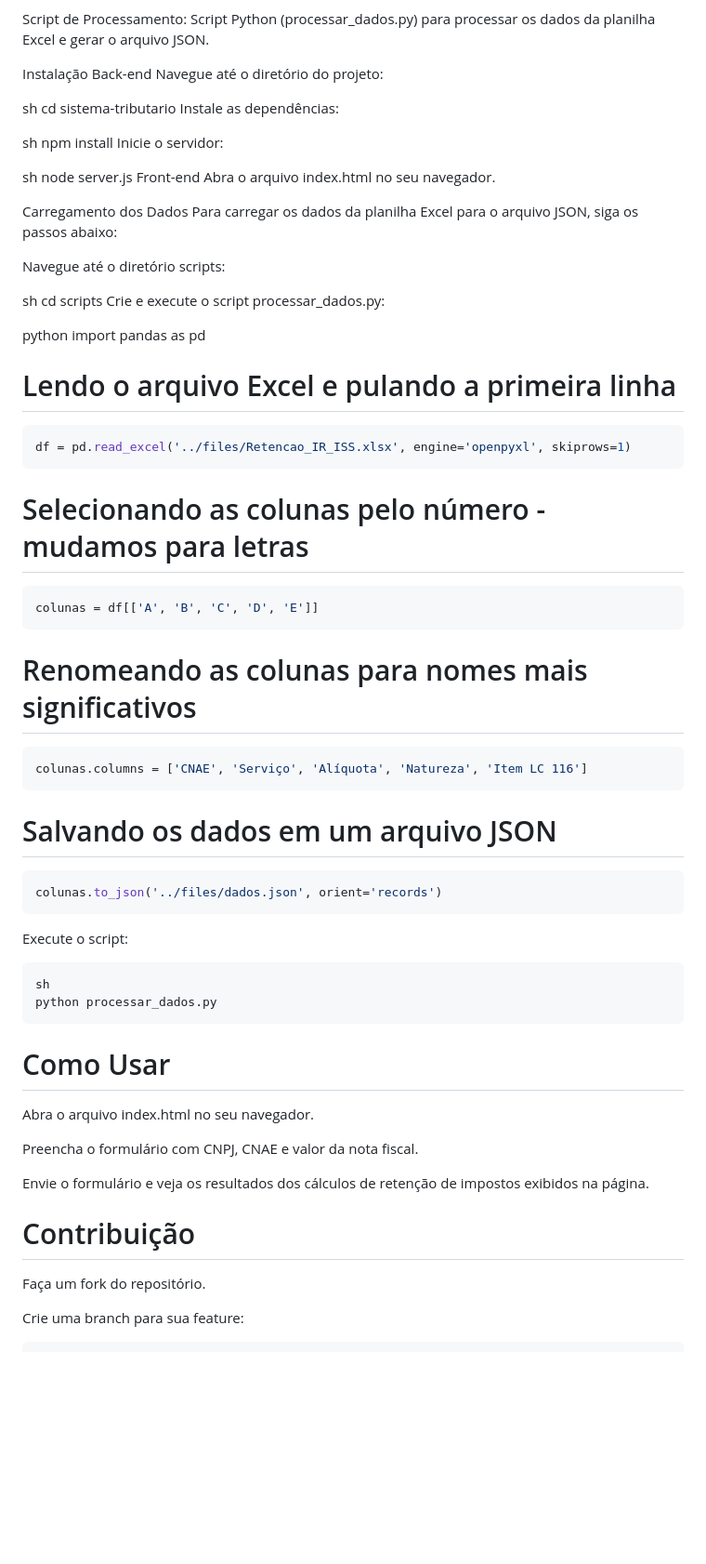
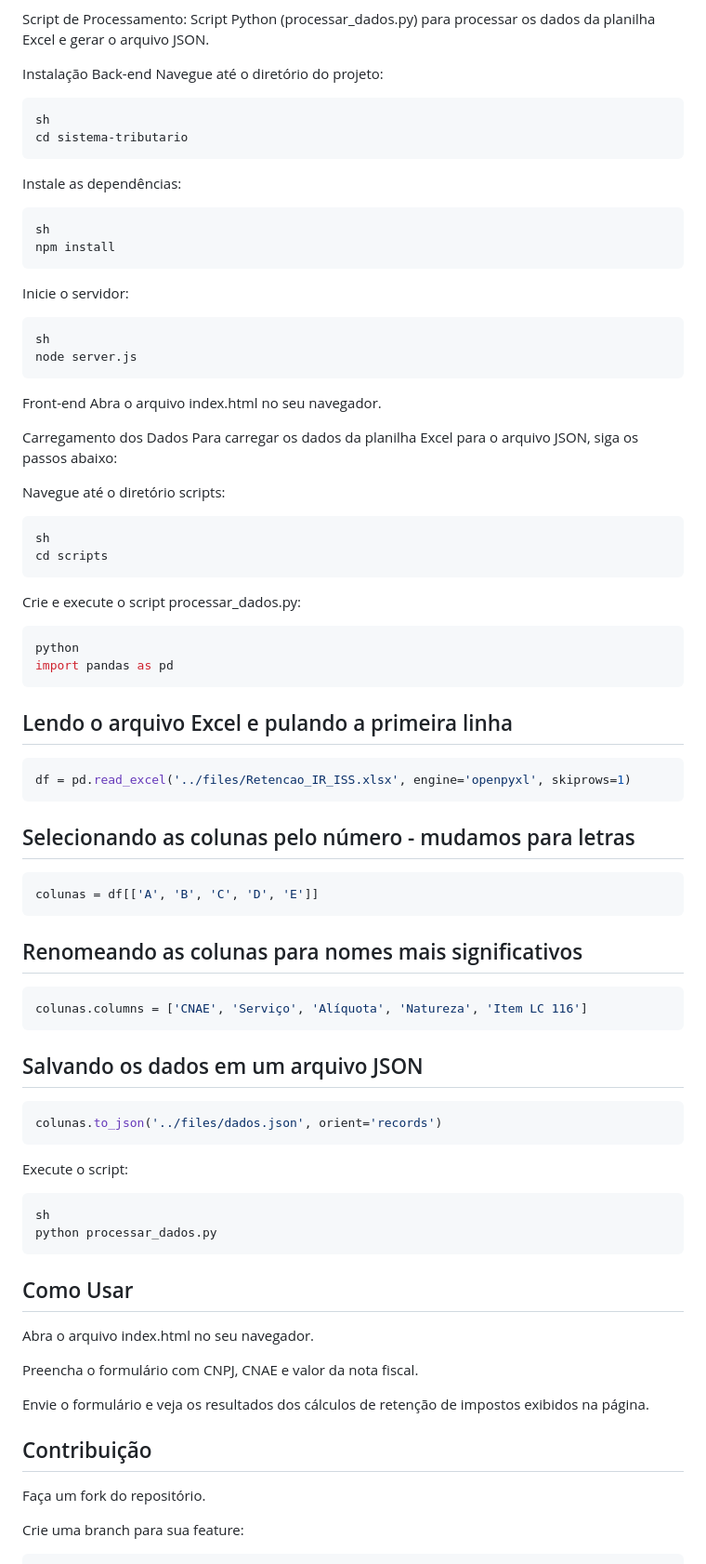
Before and after one commit to IsacGomes/sistema-tributario, a Markdown page: README.md, the part around one of its changes. Shown at 93% size. Rendered like a GitHub page; blank space fills up the shorter version.

````diff
--- a/README.md
+++ b/README.md
@@ -47,17 +47,25 @@ Script de Processamento: Script Python (processar_dados.py) para processar os da
 Instalação
 Back-end
 Navegue até o diretório do projeto:
-
+```sh
 sh
 cd sistema-tributario
+```
+
 Instale as dependências:
 
+```sh
 sh
 npm install
+```
+
 Inicie o servidor:
 
+```sh
 sh
 node server.js
+```
+
 Front-end
 Abra o arquivo index.html no seu navegador.
 
@@ -66,35 +74,41 @@ Para carregar os dados da planilha Excel para o arquivo JSON, siga os passos aba
 
 Navegue até o diretório scripts:
 
+```sh
 sh
 cd scripts
+```
+
 Crie e execute o script processar_dados.py:
-
+```py
 python
 import pandas as pd
+```
 
-# Lendo o arquivo Excel e pulando a primeira linha
+## Lendo o arquivo Excel e pulando a primeira linha
 ```python
 df = pd.read_excel('../files/Retencao_IR_ISS.xlsx', engine='openpyxl', skiprows=1)
 ```
-# Selecionando as colunas pelo número - mudamos para letras
+## Selecionando as colunas pelo número - mudamos para letras
 ```python
 colunas = df[['A', 'B', 'C', 'D', 'E']]
 ```
-# Renomeando as colunas para nomes mais significativos
+## Renomeando as colunas para nomes mais significativos
 ```python
 colunas.columns = ['CNAE', 'Serviço', 'Alíquota', 'Natureza', 'Item LC 116']
 ```
-# Salvando os dados em um arquivo JSON
+## Salvando os dados em um arquivo JSON
 ```python
 colunas.to_json('../files/dados.json', orient='records')
 ```
 Execute o script:
+
 ```sh
 sh
 python processar_dados.py
 ```
-# Como Usar
+
+## Como Usar
 
 Abra o arquivo index.html no seu navegador.
 
@@ -102,7 +116,7 @@ Preencha o formulário com CNPJ, CNAE e valor da nota fiscal.
 
 Envie o formulário e veja os resultados dos cálculos de retenção de impostos exibidos na página.
 
-# Contribuição
+## Contribuição
 
 Faça um fork do repositório.
 
````
Also changed, not shown: other parts of README.md (+1 -1 lines).
